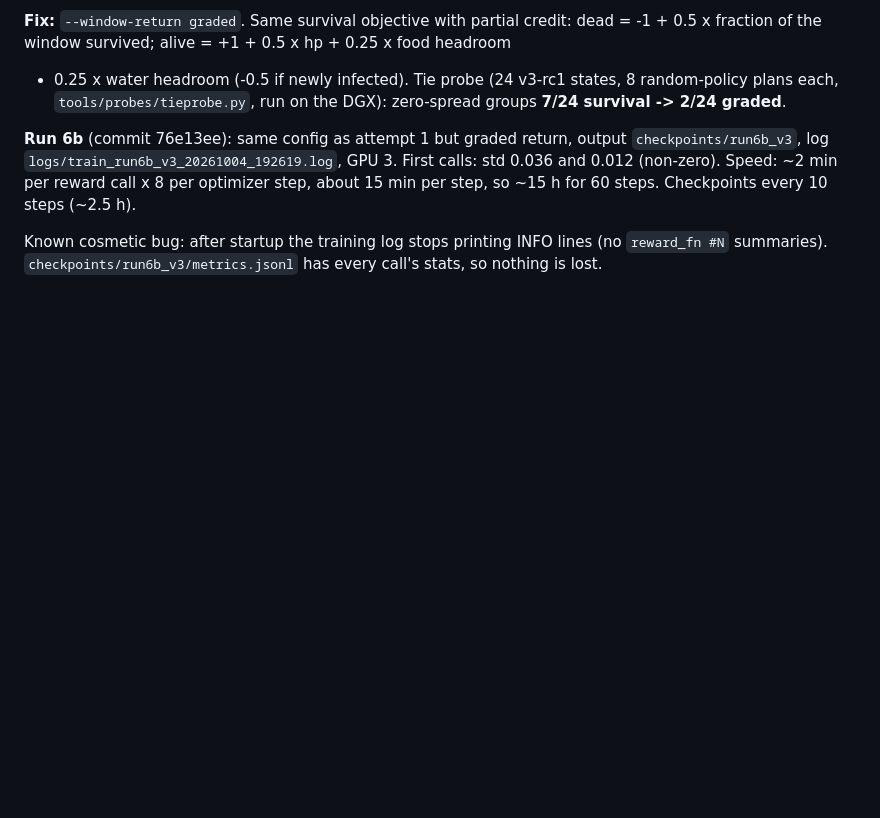
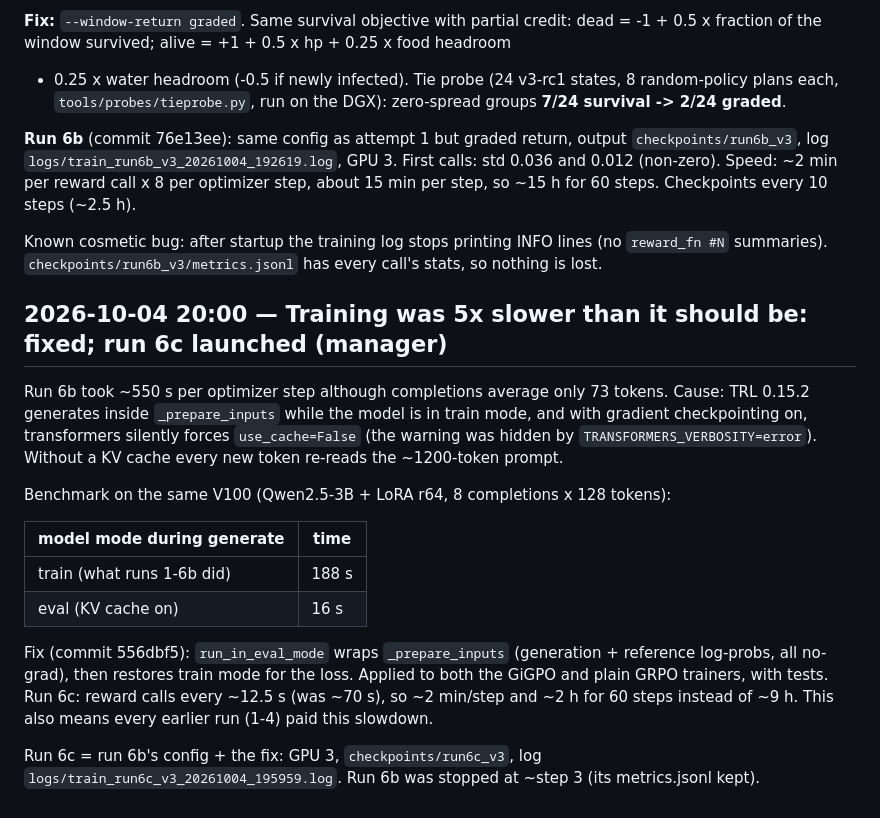
Before and after one commit to SirjanSingh/zombiee-v2, a Markdown page: research_log/LOG.md, the part around the change. Drawn GitHub-style; blank space fills up the shorter version.

Commit message:
research_log: eval-mode generation fix (12x gen speedup), run 6c launch

```diff
--- a/research_log/LOG.md
+++ b/research_log/LOG.md
@@ -265,3 +265,25 @@ per step, so ~15 h for 60 steps. Checkpoints every 10 steps (~2.5 h).
 
 Known cosmetic bug: after startup the training log stops printing INFO lines (no `reward_fn #N`
 summaries). `checkpoints/run6b_v3/metrics.jsonl` has every call's stats, so nothing is lost.
+
+## 2026-10-04 20:00 — Training was 5x slower than it should be: fixed; run 6c launched (manager)
+
+Run 6b took ~550 s per optimizer step although completions average only 73 tokens. Cause: TRL 0.15.2
+generates inside `_prepare_inputs` while the model is in train mode, and with gradient checkpointing
+on, transformers silently forces `use_cache=False` (the warning was hidden by
+`TRANSFORMERS_VERBOSITY=error`). Without a KV cache every new token re-reads the ~1200-token prompt.
+
+Benchmark on the same V100 (Qwen2.5-3B + LoRA r64, 8 completions x 128 tokens):
+
+| model mode during generate | time |
+|---|---|
+| train (what runs 1-6b did) | 188 s |
+| eval (KV cache on) | 16 s |
+
+Fix (commit 556dbf5): `run_in_eval_mode` wraps `_prepare_inputs` (generation + reference log-probs,
+all no-grad), then restores train mode for the loss. Applied to both the GiGPO and plain GRPO trainers,
+with tests. Run 6c: reward calls every ~12.5 s (was ~70 s), so ~2 min/step and ~2 h for 60 steps
+instead of ~9 h. This also means every earlier run (1-4) paid this slowdown.
+
+Run 6c = run 6b's config + the fix: GPU 3, `checkpoints/run6c_v3`, log `logs/train_run6c_v3_20261004_195959.log`.
+Run 6b was stopped at ~step 3 (its metrics.jsonl kept).
```
